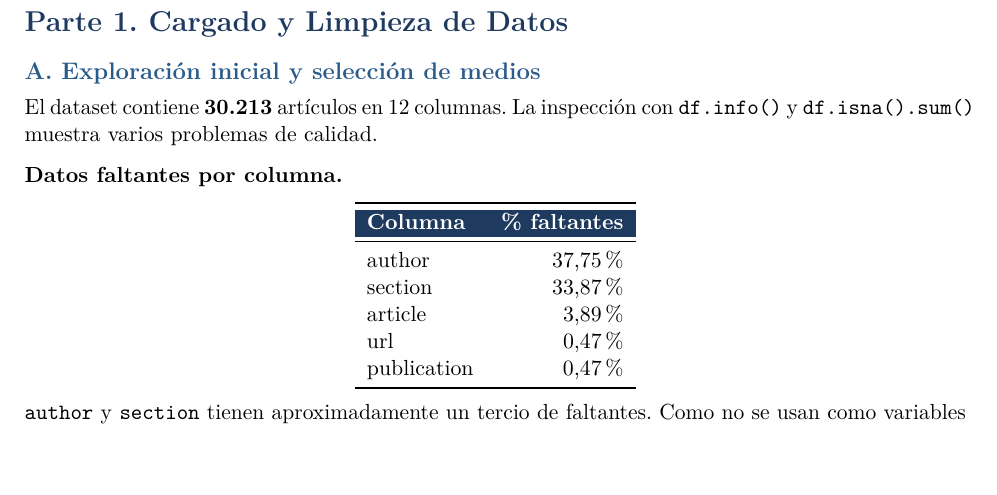
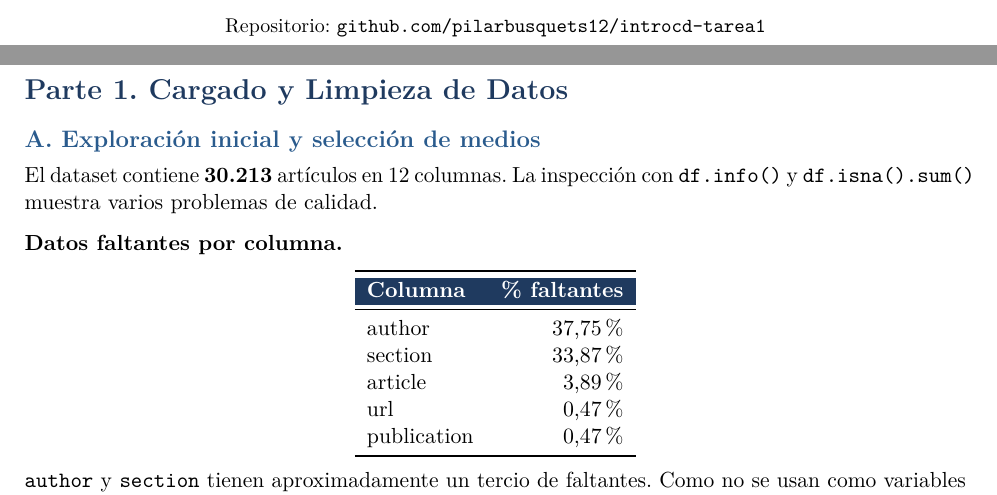
Before and after one commit to pilarbusquets12/introcd-tarea1, a LaTeX problem sheet (introcd/tarea-1/informe_tarea1.tex): part of page 2 of 7 before the commit and two parts of pages 1 and 2 of 7 after it, the two joined at a grey line, cut at the place of the change, the shorter picture padded with empty space. Compiled offline with pdfLaTeX.

Commit message:
agrega link al repo en la carátula

```diff
--- a/introcd/tarea-1/informe_tarea1.tex
+++ b/introcd/tarea-1/informe_tarea1.tex
@@ -75,6 +75,10 @@
   \vspace{0.3cm}
   {\large Pilar Busquets\par}
   {\large Joaquin Campo\par}
+
+  \vspace{1cm}
+
+  {\small Repositorio: \href{https://github.com/pilarbusquets12/introcd-tarea1}{\texttt{github.com/pilarbusquets12/introcd-tarea1}}\par}
 
   \vfill
 
```
Also changed, not shown: introcd/tarea-1/informe_tarea1.pdf.
